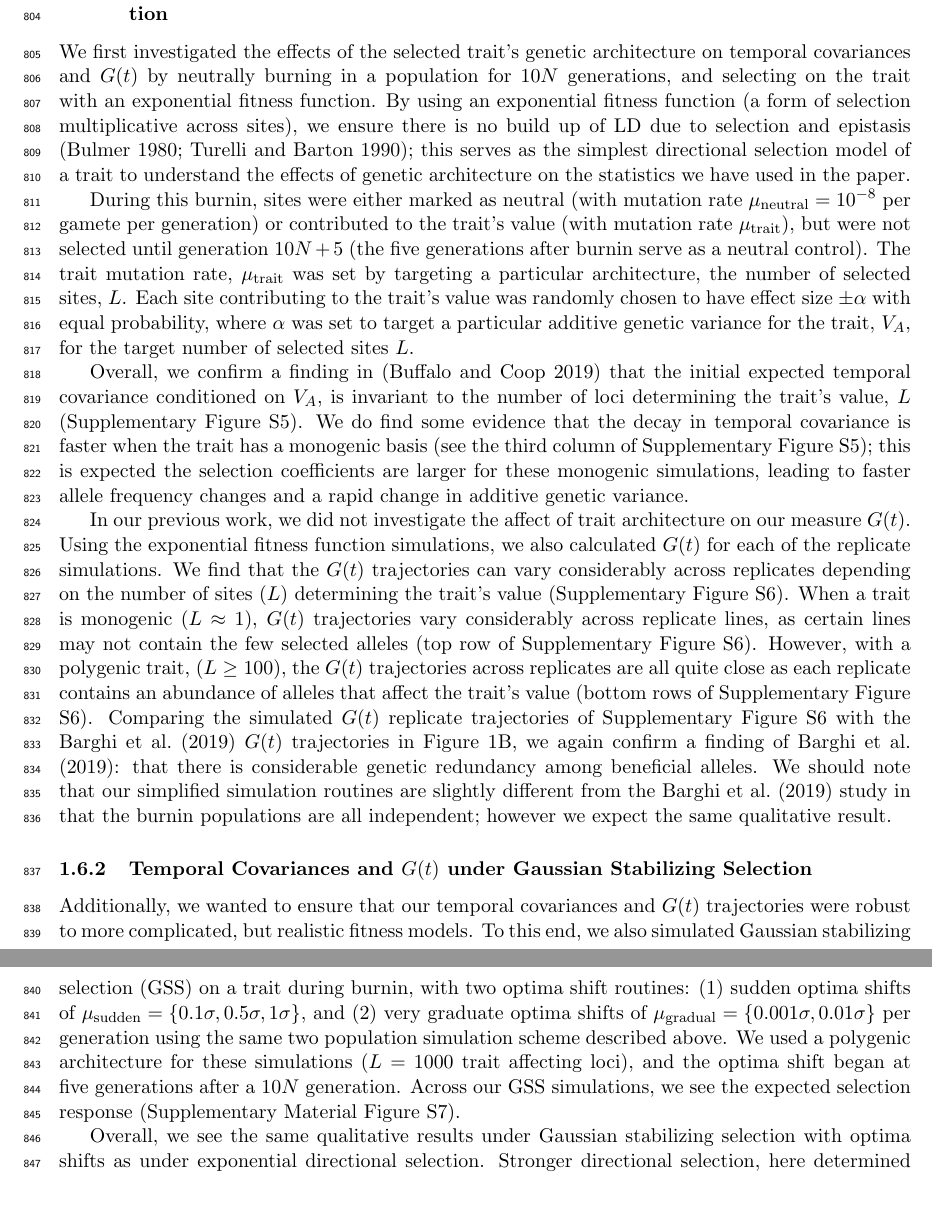
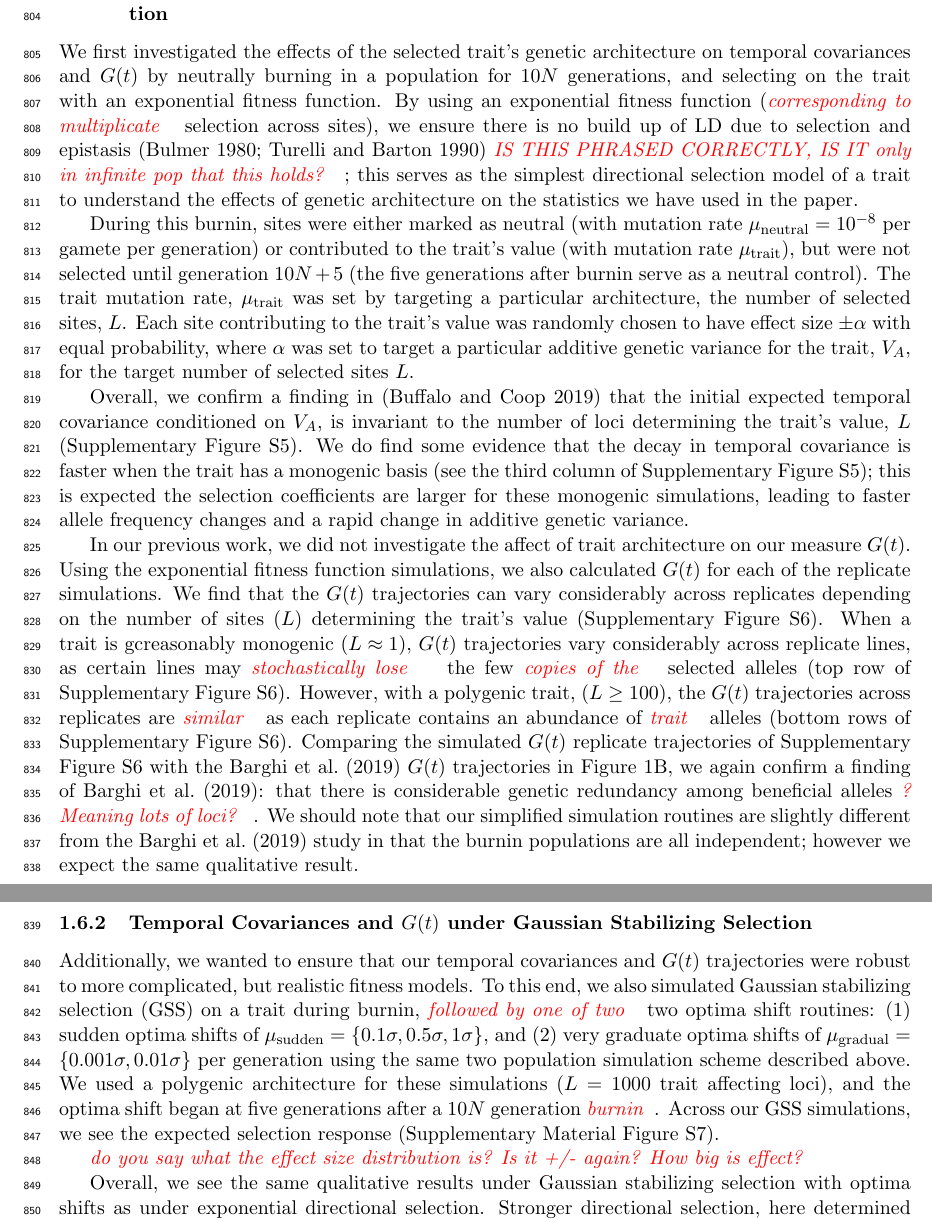
Before and after one commit to vsbuffalo/cvtk, a LaTeX paper (manuscript/manuscript.tex): two parts of pages 26 and 27 of 54, joined at a grey line, cut so that both start at the same text. Compiled offline with pdfLaTeX.

Commit message:
Gs changes

```diff
--- a/manuscript/manuscript.tex
+++ b/manuscript/manuscript.tex
@@ -1524,9 +1524,11 @@ routines are available in the Github repository
 We first investigated the effects of the selected trait's genetic architecture
 on temporal covariances and $G(t)$ by neutrally burning in a population for
 $10N$ generations, and selecting on the trait with an exponential fitness
-function. By using an exponential fitness function (a form of selection
-multiplicative across sites), we ensure there is no build up of LD due to
-selection and epistasis \parencite{Turelli1990-kd,Bulmer1980-zo}; this serves
+function. By using an exponential fitness function (\gc{corresponding
+  to multiplicate}
+selection across sites), we ensure there is no build up of LD due to
+selection and epistasis \parencite{Turelli1990-kd,Bulmer1980-zo}
+\gc{IS THIS PHRASED CORRECTLY, IS IT only in infinite pop that this holds?}; this serves
 as the simplest directional selection model of a trait to understand the
 effects of genetic architecture on the statistics we have used in the paper.
 
@@ -1588,22 +1590,28 @@ on our measure $G(t)$. Using the exponential fitness function simulations, we
 also calculated $G(t)$ for each of the replicate simulations. We find that the
 $G(t)$ trajectories can vary considerably across replicates depending on the
 number of sites ($L$) determining the trait's value (Supplementary Figure
-\ref{suppfig:sim-expfit-Gs}). When a trait is monogenic ($L \approx 1$), $G(t)$
-trajectories vary considerably across replicate lines, as certain lines may not
-contain the few selected alleles (top row of Supplementary Figure
+\ref{suppfig:sim-expfit-Gs}). When a trait is
+gc{reasonably} monogenic ($L \approx 1$), $G(t)$
+trajectories vary considerably across replicate lines, as certain
+lines may \gc{stochastically lose } %notcontain
+the few \gc{copies
+  of the} selected alleles (top row of Supplementary Figure
 \ref{suppfig:sim-expfit-Gs}). However, with a polygenic trait, ($L \ge 100$),
-the $G(t)$ trajectories across replicates are all quite close as each replicate
-contains an abundance of alleles that affect the trait's value (bottom rows of
+the $G(t)$ trajectories across replicates are \gc{similar} as each
+replicate %that affect the trait's value
+contains an abundance of \gc{trait} alleles (bottom rows of
 Supplementary Figure \ref{suppfig:sim-expfit-Gs}). Comparing the simulated
 $G(t)$ replicate trajectories of Supplementary Figure
 \ref{suppfig:sim-expfit-Gs} with the \textcite{Barghi2019-qy} $G(t)$
 trajectories in Figure \ref{fig:figure-1}B, we again confirm a finding of
 \textcite{Barghi2019-qy}: that there is considerable genetic redundancy among
-beneficial alleles. We should note that our simplified simulation routines are
+beneficial alleles \gc{? Meaning lots of loci?}. We should note that our simplified simulation routines are
 slightly different from the \textcite{Barghi2019-qy} study in that the burnin
 populations are all independent; however we expect the same qualitative result.
 
 %\vb{TODO: note about different burnin pops?}
+
+
 
 \subsubsection{Temporal Covariances and $G(t)$ under Gaussian Stabilizing Selection}
 
@@ -1623,14 +1631,18 @@ populations are all independent; however we expect the same qualitative result.
 Additionally, we wanted to ensure that our temporal covariances and $G(t)$
 trajectories were robust to more complicated, but realistic fitness models. To
 this end, we also simulated Gaussian stabilizing selection (GSS) on a trait
-during burnin, with two optima shift routines: (1) sudden optima shifts of
+during burnin, \gc{followed by one of two} two optima shift routines: (1) sudden optima shifts of
 $\mu_\text{sudden} = \{0.1\sigma, 0.5\sigma, 1\sigma\}$, and (2) very graduate
 optima shifts of $\mu_\text{gradual} = \{0.001\sigma, 0.01\sigma\}$ per
 generation using the same two population simulation scheme described above. We
 used a polygenic architecture for these simulations ($L = 1000$ trait affecting
-loci), and the optima shift began at five generations after a $10N$ generation.
+loci), and the optima shift began at five generations after a $10N$
+generation \gc{burnin}.
 Across our GSS simulations, we see the expected selection response
 (Supplementary Material Figure \ref{suppfig:gss-zbar}).
+
+\gc{do you say what the effect size
+  distribution is? Is it +/- again? How big is effect?}
 
 \begin{figure}[!ht]
   \centering
```
